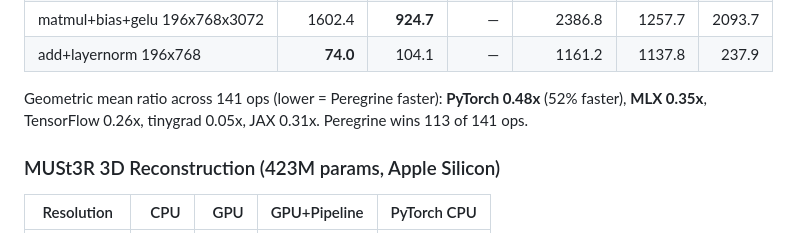
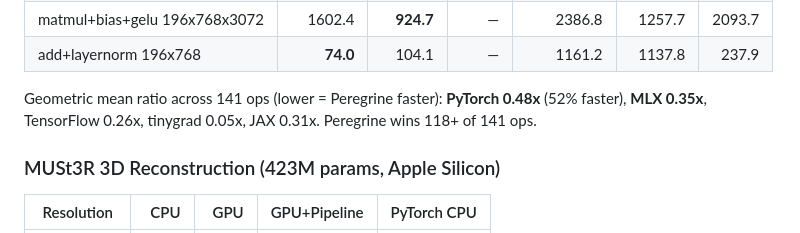
Before and after one commit to etam103/peregrine, a Markdown page: README.md, the part around the change. Rendered like a GitHub page.

Commit message:
Update benchmarks: 118+ wins (warm run confirms 115-118 range)
Co-Authored-By: Claude Opus 4.6 (1M context) <noreply@anthropic.com>

```diff
--- a/README.md
+++ b/README.md
@@ -231,7 +231,7 @@ CPU ops use Apple Accelerate BLAS and rayon parallelism. GPU ops use Metal compu
 | matmul+bias+gelu 196x768x3072 | 1602.4 | **924.7** | — | 2386.8 | 1257.7 | 2093.7 |
 | add+layernorm 196x768 | **74.0** | 104.1 | — | 1161.2 | 1137.8 | 237.9 |
 
-Geometric mean ratio across 141 ops (lower = Peregrine faster): **PyTorch 0.48x** (52% faster), **MLX 0.35x**, TensorFlow 0.26x, tinygrad 0.05x, JAX 0.31x. Peregrine wins 113 of 141 ops.
+Geometric mean ratio across 141 ops (lower = Peregrine faster): **PyTorch 0.48x** (52% faster), **MLX 0.35x**, TensorFlow 0.26x, tinygrad 0.05x, JAX 0.31x. Peregrine wins 118+ of 141 ops.
 
 ### MUSt3R 3D Reconstruction (423M params, Apple Silicon)
 
```
